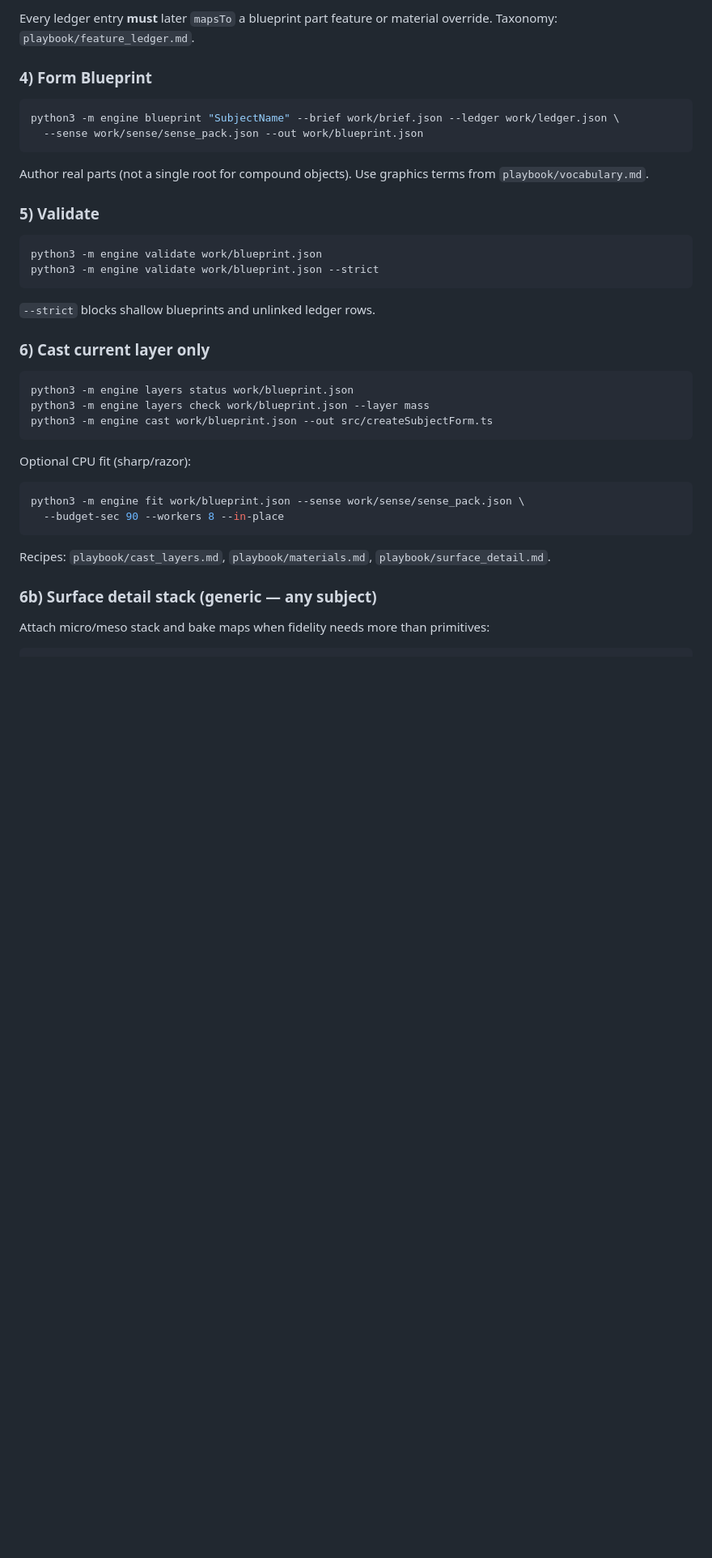
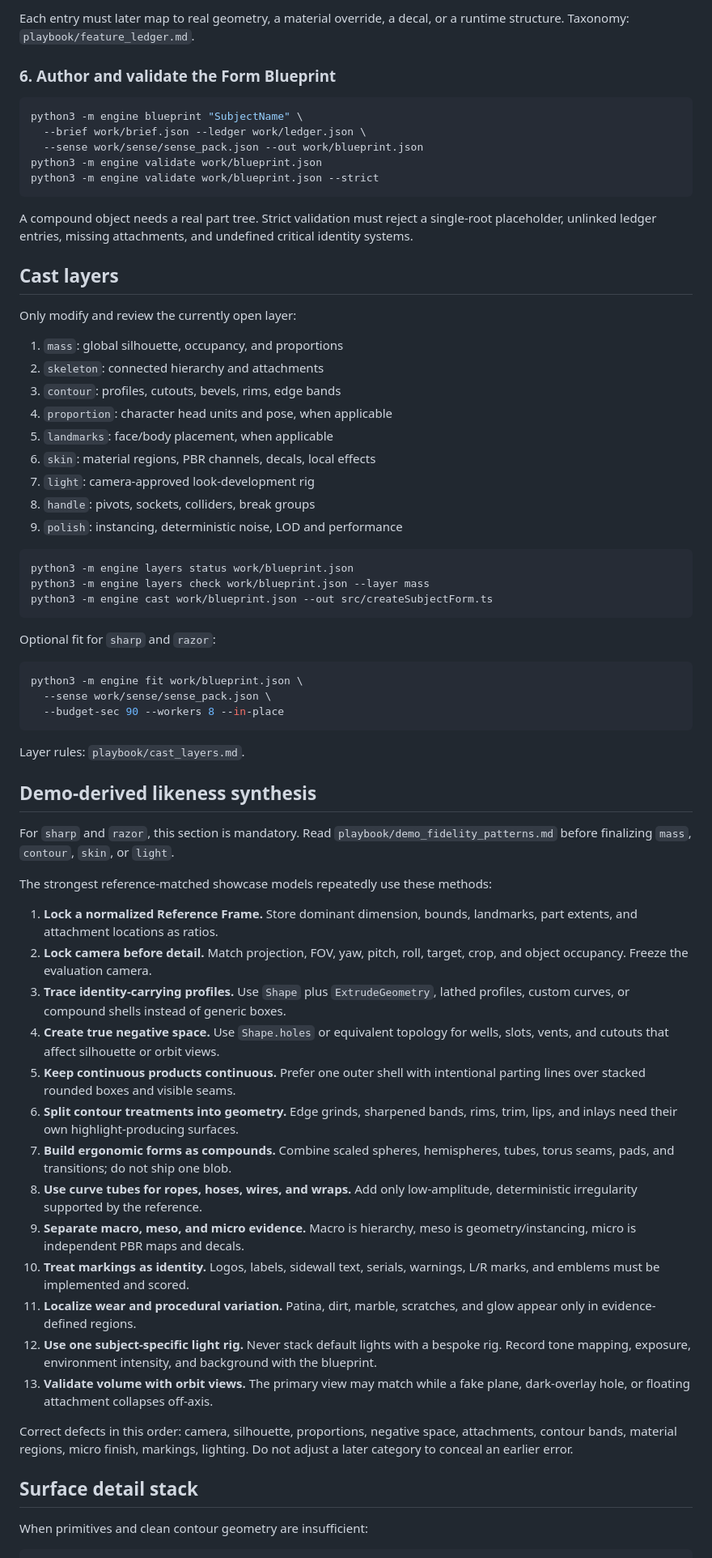
Before and after one commit to dextune/gpthreejs, a Markdown page: SKILL.md, the part around one of its changes. Shown at 81% size. GitHub-like rendering; blank space fills up the shorter version.

````diff
--- a/SKILL.md
+++ b/SKILL.md
@@ -344,28 +203,35 @@
 ```
 
-Every ledger entry **must** later `mapsTo` a blueprint part feature or material
-override. Taxonomy: `playbook/feature_ledger.md`.
+Each entry must later map to real geometry, a material override, a decal, or a
+runtime structure. Taxonomy: `playbook/feature_ledger.md`.
 
-### 4) Form Blueprint
+### 6. Author and validate the Form Blueprint
 
 ```bash
-python3 -m engine blueprint "SubjectName" --brief work/brief.json --ledger work/ledger.json \
+python3 -m engine blueprint "SubjectName" \
+  --brief work/brief.json --ledger work/ledger.json \
   --sense work/sense/sense_pack.json --out work/blueprint.json
-```
-
-Author real parts (not a single root for compound objects). Use graphics terms
-from `playbook/vocabulary.md`.
-
-### 5) Validate
-
-```bash
 python3 -m engine validate work/blueprint.json
 python3 -m engine validate work/blueprint.json --strict
 ```
 
-`--strict` blocks shallow blueprints and unlinked ledger rows.
+A compound object needs a real part tree. Strict validation must reject a
+single-root placeholder, unlinked ledger entries, missing attachments, and
+undefined critical identity systems.
 
-### 6) Cast current layer only
+## Cast layers
+
+Only modify and review the currently open layer:
+
+1. `mass`: global silhouette, occupancy, and proportions
+2. `skeleton`: connected hierarchy and attachments
+3. `contour`: profiles, cutouts, bevels, rims, edge bands
+4. `proportion`: character head units and pose, when applicable
+5. `landmarks`: face/body placement, when applicable
+6. `skin`: material regions, PBR channels, decals, local effects
+7. `light`: camera-approved look-development rig
+8. `handle`: pivots, sockets, colliders, break groups
+9. `polish`: instancing, deterministic noise, LOD and performance
 
 ```bash
 python3 -m engine layers status work/blueprint.json
@@ -373,17 +239,58 @@ python3 -m engine layers check work/blueprint.json --layer mass
 python3 -m engine cast work/blueprint.json --out src/createSubjectForm.ts
 ```
 
-Optional CPU fit (sharp/razor):
+Optional fit for `sharp` and `razor`:
 
 ```bash
-python3 -m engine fit work/blueprint.json --sense work/sense/sense_pack.json \
+python3 -m engine fit work/blueprint.json \
+  --sense work/sense/sense_pack.json \
   --budget-sec 90 --workers 8 --in-place
 ```
 
-Recipes: `playbook/cast_layers.md`, `playbook/materials.md`, `playbook/surface_detail.md`.
+Layer rules: `playbook/cast_layers.md`.
 
-### 6b) Surface detail stack (generic — any subject)
+## Demo-derived likeness synthesis
 
-Attach micro/meso stack and bake maps when fidelity needs more than primitives:
+For `sharp` and `razor`, this section is mandatory. Read
+`playbook/demo_fidelity_patterns.md` before finalizing `mass`, `contour`,
+`skin`, or `light`.
+
+The strongest reference-matched showcase models repeatedly use these methods:
+
+1. **Lock a normalized Reference Frame.** Store dominant dimension, bounds,
+   landmarks, part extents, and attachment locations as ratios.
+2. **Lock camera before detail.** Match projection, FOV, yaw, pitch, roll,
+   target, crop, and object occupancy. Freeze the evaluation camera.
+3. **Trace identity-carrying profiles.** Use `Shape` plus `ExtrudeGeometry`,
+   lathed profiles, custom curves, or compound shells instead of generic boxes.
+4. **Create true negative space.** Use `Shape.holes` or equivalent topology for
+   wells, slots, vents, and cutouts that affect silhouette or orbit views.
+5. **Keep continuous products continuous.** Prefer one outer shell with
+   intentional parting lines over stacked rounded boxes and visible seams.
+6. **Split contour treatments into geometry.** Edge grinds, sharpened bands,
+   rims, trim, lips, and inlays need their own highlight-producing surfaces.
+7. **Build ergonomic forms as compounds.** Combine scaled spheres,
+   hemispheres, tubes, torus seams, pads, and transitions; do not ship one blob.
+8. **Use curve tubes for ropes, hoses, wires, and wraps.** Add only low-amplitude,
+   deterministic irregularity supported by the reference.
+9. **Separate macro, meso, and micro evidence.** Macro is hierarchy, meso is
+   geometry/instancing, micro is independent PBR maps and decals.
+10. **Treat markings as identity.** Logos, labels, sidewall text, serials,
+    warnings, L/R marks, and emblems must be implemented and scored.
+11. **Localize wear and procedural variation.** Patina, dirt, marble, scratches,
+    and glow appear only in evidence-defined regions.
+12. **Use one subject-specific light rig.** Never stack default lights with a
+    bespoke rig. Record tone mapping, exposure, environment intensity, and
+    background with the blueprint.
+13. **Validate volume with orbit views.** The primary view may match while a
+    fake plane, dark-overlay hole, or floating attachment collapses off-axis.
+
+Correct defects in this order: camera, silhouette, proportions, negative space,
+attachments, contour bands, material regions, micro finish, markings, lighting.
+Do not adjust a later category to conceal an earlier error.
+
+## Surface detail stack
+
+When primitives and clean contour geometry are insufficient:
 
 ```bash
````
Also changed, not shown: other parts of SKILL.md (+190 -308 lines).
